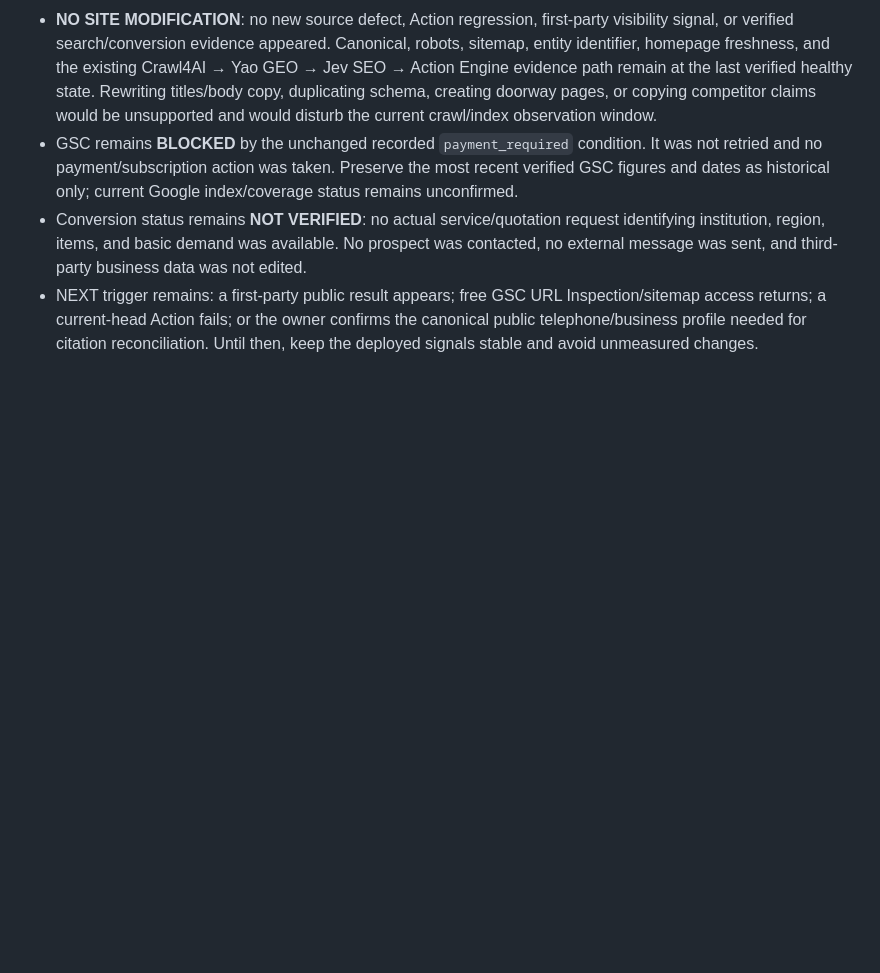
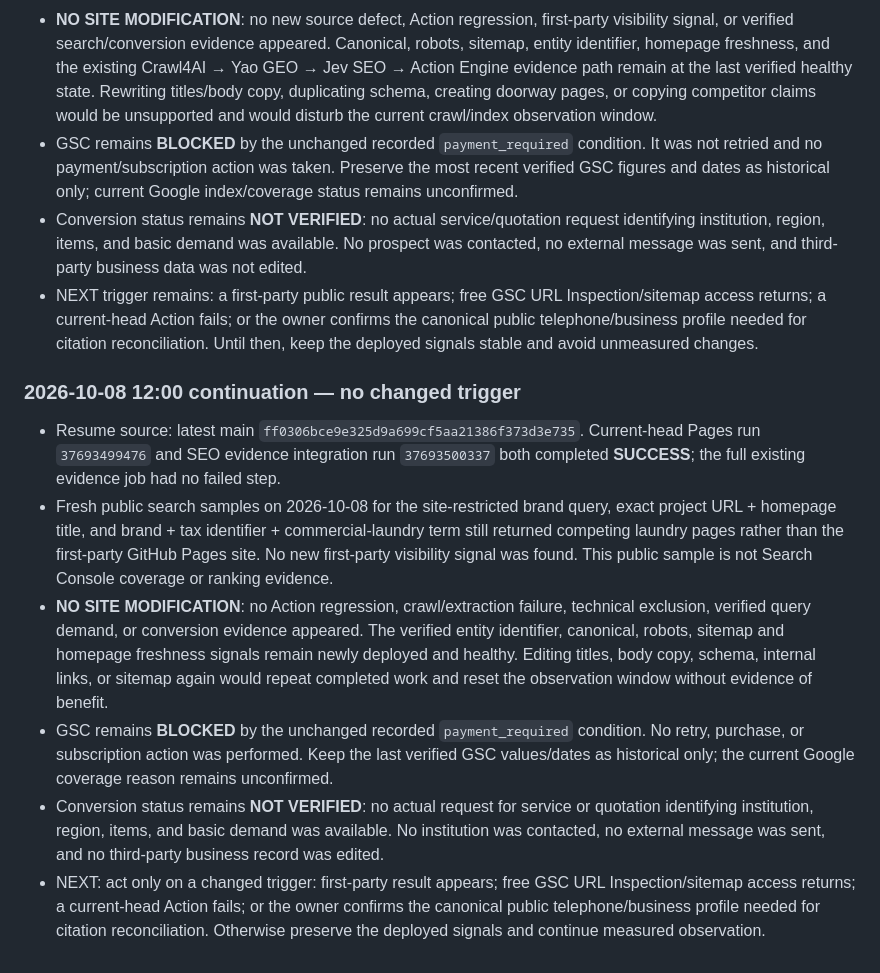
Before and after one commit to dsf430-stack/myfirstproject, a Markdown page: PROJECT_STATUS.md, the part around the change. Rendered like a GitHub page; blank space fills up the shorter version.

Commit message:
docs: record Oct 8 midday visibility hold

```diff
--- a/PROJECT_STATUS.md
+++ b/PROJECT_STATUS.md
@@ -384,3 +384,13 @@ This checkpoint is the authoritative handoff point for continuing the 意嘉行
 - GSC remains **BLOCKED** by the unchanged recorded `payment_required` condition. It was not retried and no payment/subscription action was taken. Preserve the most recent verified GSC figures and dates as historical only; current Google index/coverage status remains unconfirmed.
 - Conversion status remains **NOT VERIFIED**: no actual service/quotation request identifying institution, region, items, and basic demand was available. No prospect was contacted, no external message was sent, and third-party business data was not edited.
 - NEXT trigger remains: a first-party public result appears; free GSC URL Inspection/sitemap access returns; a current-head Action fails; or the owner confirms the canonical public telephone/business profile needed for citation reconciliation. Until then, keep the deployed signals stable and avoid unmeasured changes.
+
+
+### 2026-10-08 12:00 continuation — no changed trigger
+
+- Resume source: latest main `ff0306bce9e325d9a699cf5aa21386f373d3e735`. Current-head Pages run `37693499476` and SEO evidence integration run `37693500337` both completed **SUCCESS**; the full existing evidence job had no failed step.
+- Fresh public search samples on 2026-10-08 for the site-restricted brand query, exact project URL + homepage title, and brand + tax identifier + commercial-laundry term still returned competing laundry pages rather than the first-party GitHub Pages site. No new first-party visibility signal was found. This public sample is not Search Console coverage or ranking evidence.
+- **NO SITE MODIFICATION**: no Action regression, crawl/extraction failure, technical exclusion, verified query demand, or conversion evidence appeared. The verified entity identifier, canonical, robots, sitemap and homepage freshness signals remain newly deployed and healthy. Editing titles, body copy, schema, internal links, or sitemap again would repeat completed work and reset the observation window without evidence of benefit.
+- GSC remains **BLOCKED** by the unchanged recorded `payment_required` condition. No retry, purchase, or subscription action was performed. Keep the last verified GSC values/dates as historical only; the current Google coverage reason remains unconfirmed.
+- Conversion status remains **NOT VERIFIED**: no actual request for service or quotation identifying institution, region, items, and basic demand was available. No institution was contacted, no external message was sent, and no third-party business record was edited.
+- NEXT: act only on a changed trigger: first-party result appears; free GSC URL Inspection/sitemap access returns; a current-head Action fails; or the owner confirms the canonical public telephone/business profile needed for citation reconciliation. Otherwise preserve the deployed signals and continue measured observation.
```
